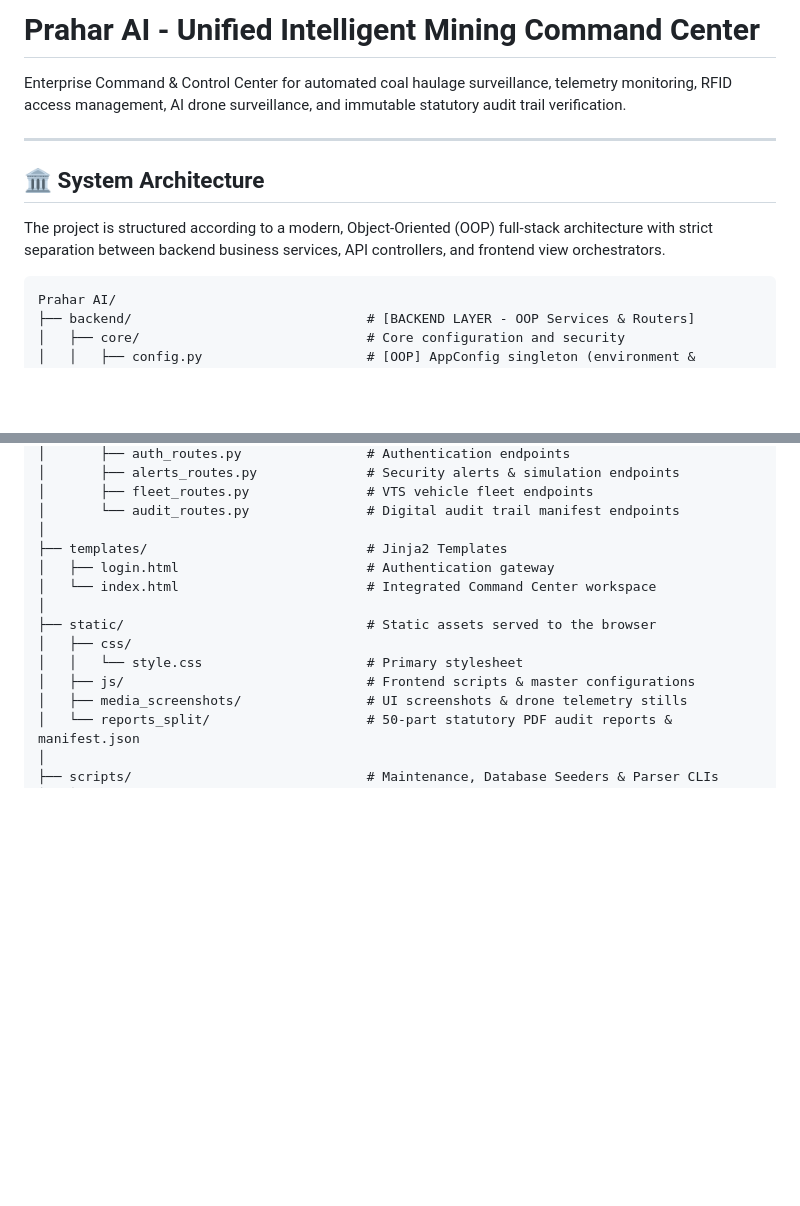
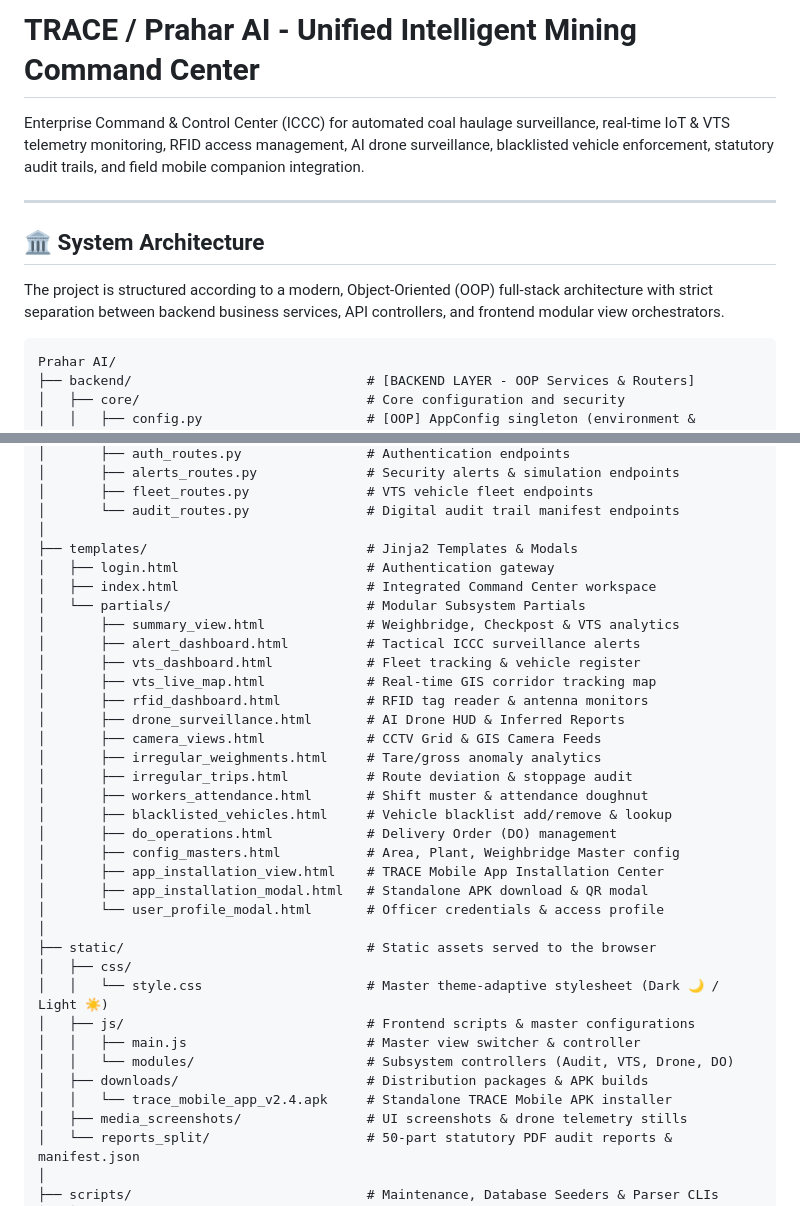
Before and after one commit to kumarpr16111-arch/prahar-ai-dashboard, a Markdown page: README.md, 2 parts joined by grey strips. GitHub-like rendering; blank space fills up the shorter version.

````diff
--- a/README.md
+++ b/README.md
@@ -1,12 +1,12 @@
-# Prahar AI - Unified Intelligent Mining Command Center
+# TRACE / Prahar AI - Unified Intelligent Mining Command Center
 
-Enterprise Command & Control Center for automated coal haulage surveillance, telemetry monitoring, RFID access management, AI drone surveillance, and immutable statutory audit trail verification.
+Enterprise Command & Control Center (ICCC) for automated coal haulage surveillance, real-time IoT & VTS telemetry monitoring, RFID access management, AI drone surveillance, blacklisted vehicle enforcement, statutory audit trails, and field mobile companion integration.
 
 ---
 
 ## 🏛️ System Architecture
 
-The project is structured according to a modern, Object-Oriented (OOP) full-stack architecture with strict separation between backend business services, API controllers, and frontend view orchestrators.
+The project is structured according to a modern, Object-Oriented (OOP) full-stack architecture with strict separation between backend business services, API controllers, and frontend modular view orchestrators.
 
 ```text
 Prahar AI/
@@ -29,14 +29,35 @@ Prahar AI/
 │       ├── fleet_routes.py               # VTS vehicle fleet endpoints
 │       └── audit_routes.py               # Digital audit trail manifest endpoints
 │
-├── templates/                            # Jinja2 Templates
+├── templates/                            # Jinja2 Templates & Modals
 │   ├── login.html                        # Authentication gateway
-│   └── index.html                        # Integrated Command Center workspace
+│   ├── index.html                        # Integrated Command Center workspace
+│   └── partials/                         # Modular Subsystem Partials
+│       ├── summary_view.html             # Weighbridge, Checkpost & VTS analytics
+│       ├── alert_dashboard.html          # Tactical ICCC surveillance alerts
+│       ├── vts_dashboard.html            # Fleet tracking & vehicle register
+│       ├── vts_live_map.html             # Real-time GIS corridor tracking map
+│       ├── rfid_dashboard.html           # RFID tag reader & antenna monitors
+│       ├── drone_surveillance.html       # AI Drone HUD & Inferred Reports
+│       ├── camera_views.html             # CCTV Grid & GIS Camera Feeds
+│       ├── irregular_weighments.html     # Tare/gross anomaly analytics
+│       ├── irregular_trips.html          # Route deviation & stoppage audit
+│       ├── workers_attendance.html       # Shift muster & attendance doughnut
+│       ├── blacklisted_vehicles.html     # Vehicle blacklist add/remove & lookup
+│       ├── do_operations.html            # Delivery Order (DO) management
+│       ├── config_masters.html           # Area, Plant, Weighbridge Master config
+│       ├── app_installation_view.html    # TRACE Mobile App Installation Center
+│       ├── app_installation_modal.html   # Standalone APK download & QR modal
+│       └── user_profile_modal.html       # Officer credentials & access profile
 │
 ├── static/                               # Static assets served to the browser
 │   ├── css/
-│   │   └── style.css                     # Primary stylesheet
+│   │   └── style.css                     # Master theme-adaptive stylesheet (Dark 🌙 / Light ☀️)
 │   ├── js/                               # Frontend scripts & master configurations
+│   │   ├── main.js                       # Master view switcher & controller
+│   │   └── modules/                      # Subsystem controllers (Audit, VTS, Drone, DO)
+│   ├── downloads/                        # Distribution packages & APK builds
+│   │   └── trace_mobile_app_v2.4.apk     # Standalone TRACE Mobile APK installer
 │   ├── media_screenshots/                # UI screenshots & drone telemetry stills
 │   └── reports_split/                    # 50-part statutory PDF audit reports & manifest.json
 │
````
Also changed, not shown: other parts of README.md (+48 -7 lines).
